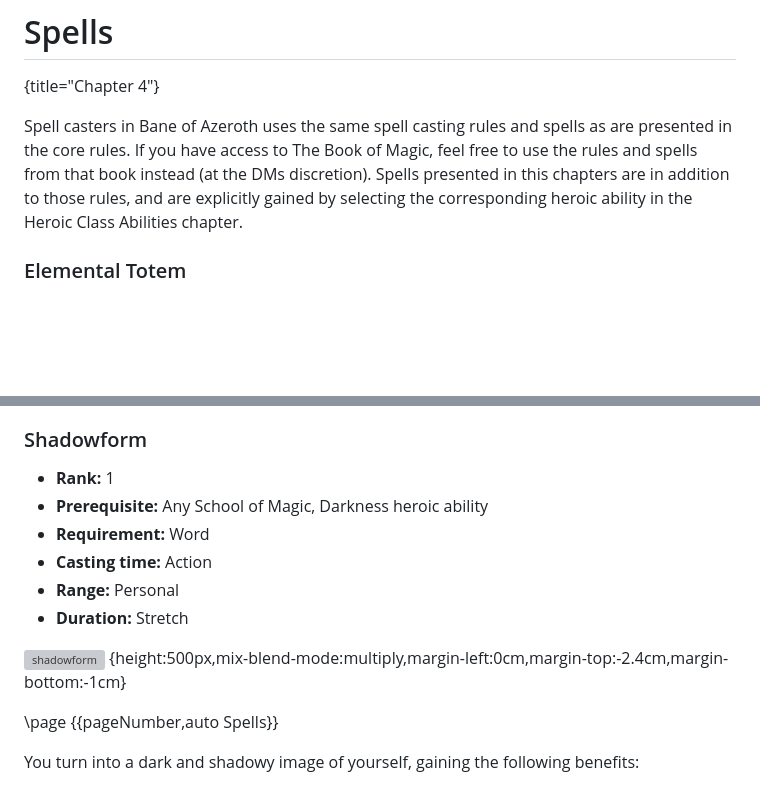
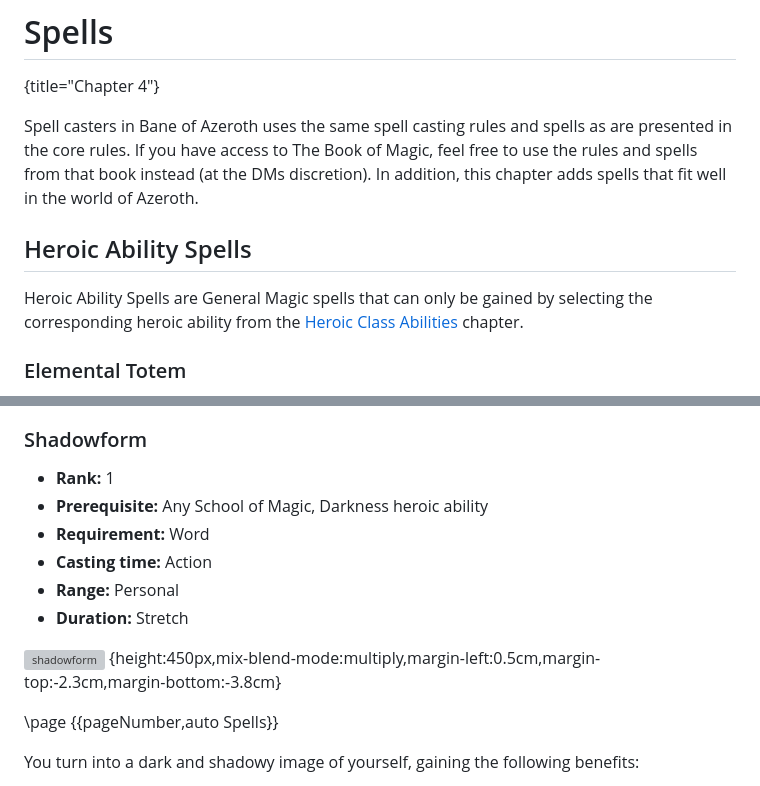
Before and after one commit to Frogvall/bane-of-azeroth, a Markdown page: homebrewery/Bane of Azeroth.md, 2 parts joined by grey strips. Rendered like a GitHub page; blank space fills up the shorter version; grey boxes are pictures that could not be loaded.

```diff
--- a/homebrewery/Bane of Azeroth.md
+++ b/homebrewery/Bane of Azeroth.md
@@ -1440,7 +1444,11 @@ Warglaives and throwing glaives are typical elven weapons, used primarly by the
 # Spells
 {title="Chapter 4"}
 
-Spell casters in Bane of Azeroth uses the same spell casting rules and spells as are presented in the core rules. If you have access to The Book of Magic, feel free to use the rules and spells from that book instead (at the DMs discretion). Spells presented in this chapters are in addition to those rules, and are explicitly gained by selecting the corresponding heroic ability in the Heroic Class Abilities chapter.
+Spell casters in Bane of Azeroth uses the same spell casting rules and spells as are presented in the core rules. If you have access to The Book of Magic, feel free to use the rules and spells from that book instead (at the DMs discretion). In addition, this chapter adds spells that fit well in the world of Azeroth.
+
+## Heroic Ability Spells
+
+Heroic Ability Spells are General Magic spells that can only be gained by selecting the corresponding heroic ability from the [Heroic Class Abilities](#p16) chapter.
 
 ### Elemental Totem
 - **Rank:** 1
@@ -1475,6 +1483,7 @@ You instantly turn into your travel form. For the duration you can change betwee
 At power level 1, your movement rate is doubled. At power level 2, you can also breathe underwater, your movement rate in water equals your normal movement rate, and you don't have to roll for SWIMMING. At power level 3, you can also move freely through the air.
 
 ### Shadowform
+
 - **Rank:** 1
 - **Prerequisite:** Any School of Magic, Darkness heroic ability
 - **Requirement:** Word
@@ -1482,7 +1491,7 @@ At power level 1, your movement rate is doubled. At power level 2, you can also
 - **Range:** Personal
 - **Duration:** Stretch
 
-![shadowform](https://i.imgur.com/TM82ZwN.png) {height:500px,mix-blend-mode:multiply,margin-left:0cm,margin-top:-2.4cm,margin-bottom:-1cm}
+![shadowform](https://i.imgur.com/TM82ZwN.png) {height:450px,mix-blend-mode:multiply,margin-left:0.5cm,margin-top:-2.3cm,margin-bottom:-3.8cm}
 
 \page
 {{pageNumber,auto Spells}}
```
Also changed, not shown: other parts of homebrewery/Bane of Azeroth.md (+86 -5 lines).
